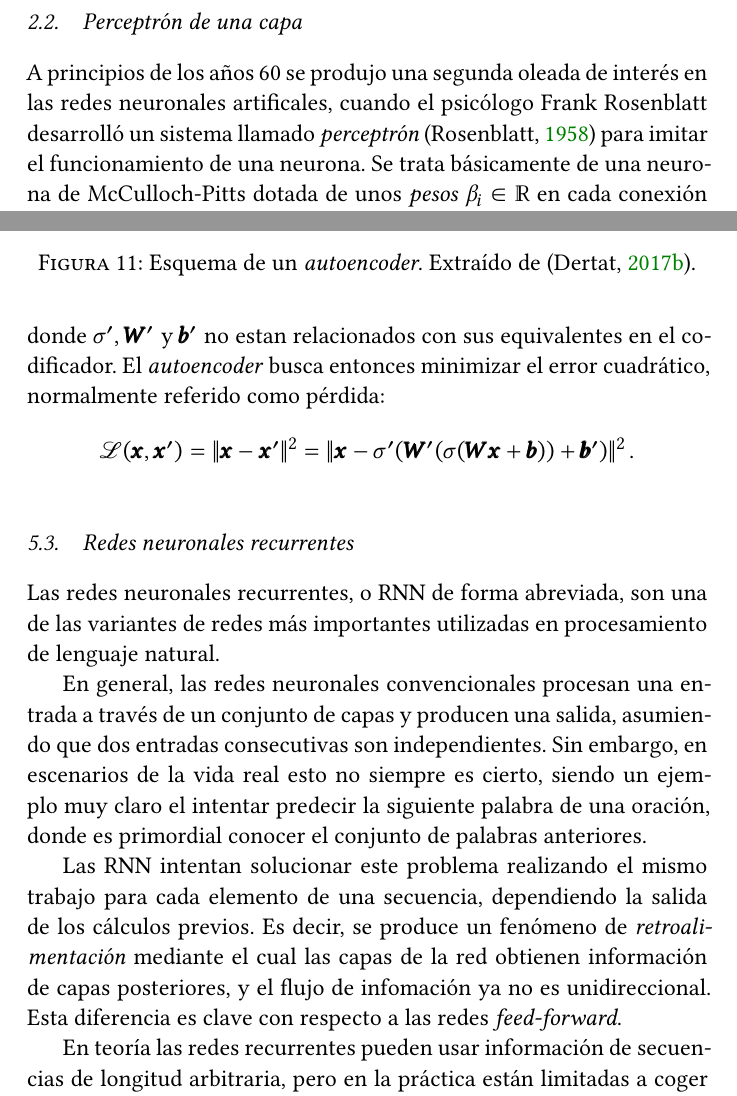
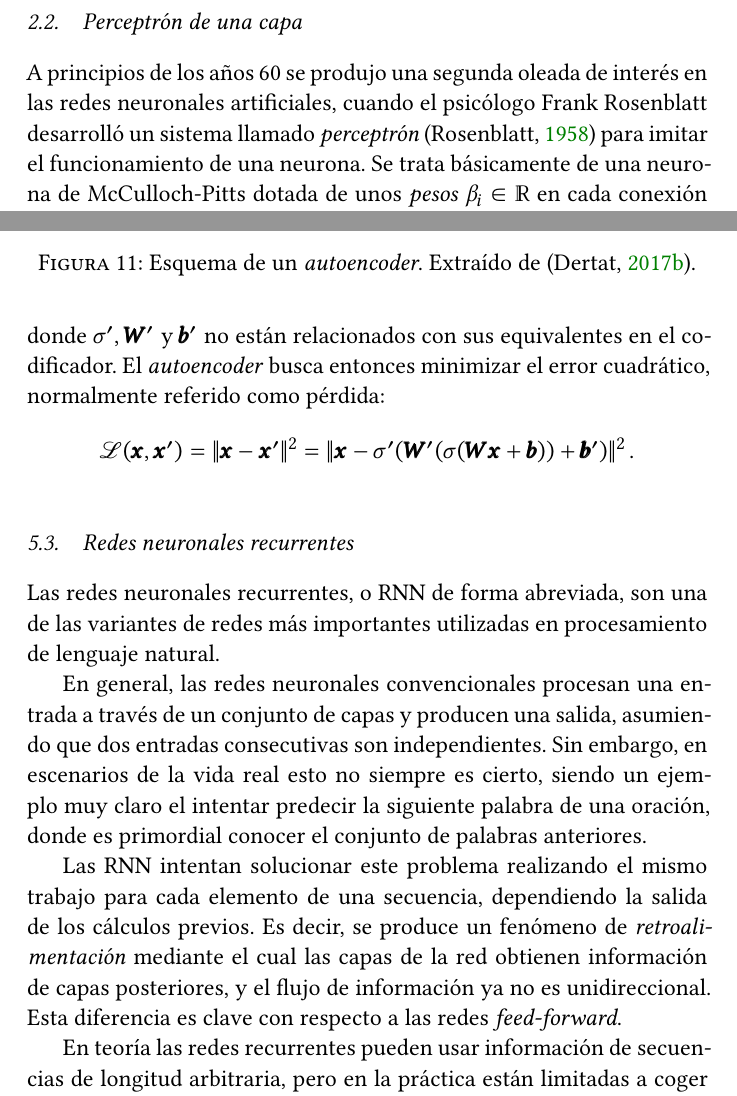
Before and after one commit to jmml97/emv-redes-neuronales, a LaTeX document (emv.redes-neuronales.tex): two parts of pages 6 and 17 of 23, joined at a grey line, cut so that both start at the same text. Compiled offline with XeLaTeX.

Commit message:
Ortografía

```diff
--- a/emv.redes-neuronales.tex
+++ b/emv.redes-neuronales.tex
@@ -279,7 +279,7 @@ A pesar de la universalidad mostrada, este modelo no es adecuado para realizar u
 
 \subsection{Perceptrón de una capa}
 
-A principios de los años 60 se produjo una segunda oleada de interés en las redes neuronales artificales, cuando el psicólogo Frank Rosenblatt desarrolló un sistema llamado \textit{perceptrón} \parencite{rosenblatt_perceptron_1958} para imitar el funcionamiento de una neurona. Se trata básicamente de una neurona de McCulloch-Pitts dotada de unos \textit{pesos} $\beta_i \in \mathbb{R}$ en cada conexión $i=1,2,\dots, r$. Los pesos positivos representan conexiones excitadoras, los pesos negativos conexiones inhibidoras y la magnitud de los mismos muestra la fuerza de la conexión.
+A principios de los años 60 se produjo una segunda oleada de interés en las redes neuronales artificiales, cuando el psicólogo Frank Rosenblatt desarrolló un sistema llamado \textit{perceptrón} \parencite{rosenblatt_perceptron_1958} para imitar el funcionamiento de una neurona. Se trata básicamente de una neurona de McCulloch-Pitts dotada de unos \textit{pesos} $\beta_i \in \mathbb{R}$ en cada conexión $i=1,2,\dots, r$. Los pesos positivos representan conexiones excitadoras, los pesos negativos conexiones inhibidoras y la magnitud de los mismos muestra la fuerza de la conexión.
 
 En este caso, se calcula la suma ponderada $U=\sum_j \beta_j X_j$, y la neurona se activa únicamente si $U\ge \theta$. Podemos convertir el umbral a $0$ introduciendo un elemento de \textit{sesgo} $\beta_0 = -\theta$ y una nueva pseudovariable $X_0 = 1$. De esta forma, como $U-\theta = \beta_0 + U$, podemos simplemente comparar $U=\sum_{j=0}^r \beta_j X_j$ con $0$. En la Figura \ref{fig:perceptron} podemos ver un esquema de un perceptrón descrito de esta forma.
 
@@ -539,7 +539,7 @@ Despues el codificador reconstruye $\pmb x'$ de la misma dimensión que $\pmb x$
 \[
 \pmb x' = \sigma' (\pmb W' \pmb h + \pmb b'),
 \]
-donde $\sigma', \pmb W'$ y $\pmb b'$ no estan relacionados con sus equivalentes en el codificador. El \textit{autoencoder} busca entonces minimizar el error cuadrático, normalmente
+donde $\sigma', \pmb W'$ y $\pmb b'$ no están relacionados con sus equivalentes en el codificador. El \textit{autoencoder} busca entonces minimizar el error cuadrático, normalmente
 referido como pérdida:
 \[
 \mathcal{L}(\pmb x, \pmb x') = \|\pmb x-\pmb x'\|^2 = \|\pmb x - \sigma'(\pmb W'(\sigma(\pmb W \pmb x + \pmb b))+ \pmb b')\|^2\,.
@@ -552,9 +552,9 @@ Las redes neuronales recurrentes, o RNN de forma abreviada, son una de las varia
 
 En general, las redes neuronales convencionales procesan una entrada a través de un conjunto de capas y producen una salida, asumiendo que dos entradas consecutivas son independientes. Sin embargo, en escenarios de la vida real esto no siempre es cierto, siendo un ejemplo muy claro el intentar predecir la siguiente palabra de una oración, donde es primordial conocer el conjunto de palabras anteriores.
 
-Las RNN intentan solucionar este problema realizando el mismo trabajo para cada elemento de una secuencia, dependiendo la salida de los cálculos previos. Es decir, se produce un fenómeno de \textit{retroalimentación} mediante el cual las capas de la red obtienen información de capas posteriores, y el flujo de infomación ya no es unidireccional. Esta diferencia es clave con respecto a las redes \textit{feed-forward}.
+Las RNN intentan solucionar este problema realizando el mismo trabajo para cada elemento de una secuencia, dependiendo la salida de los cálculos previos. Es decir, se produce un fenómeno de \textit{retroalimentación} mediante el cual las capas de la red obtienen información de capas posteriores, y el flujo de información ya no es unidireccional. Esta diferencia es clave con respecto a las redes \textit{feed-forward}.
 
-En teoría las redes recurrentes pueden usar información de secuencias de longitud arbitraria, pero en la práctica están limitadas a coger información de unos pocos pasos anteriores. Este problema se soluciona mediante el uso de redes de arquitectura \textit{long short-term memory}, que estan basadas en las RNN. En la Figura \ref{fig:rnn} mostramos un ejemplo de la estructura de una RNN.
+En teoría las redes recurrentes pueden usar información de secuencias de longitud arbitraria, pero en la práctica están limitadas a coger información de unos pocos pasos anteriores. Este problema se soluciona mediante el uso de redes de arquitectura \textit{long short-term memory}, que están basadas en las RNN. En la Figura \ref{fig:rnn} mostramos un ejemplo de la estructura de una RNN.
 
 \begin{figure}[h]
     \centering
```
Also changed, not shown: emv.redes-neuronales.tex (14 more changed lines).
